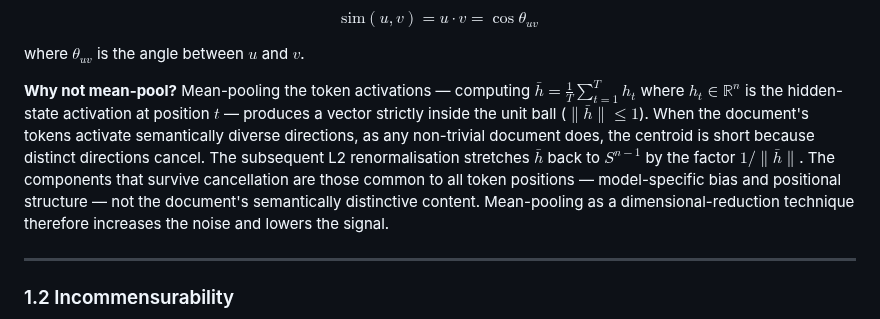
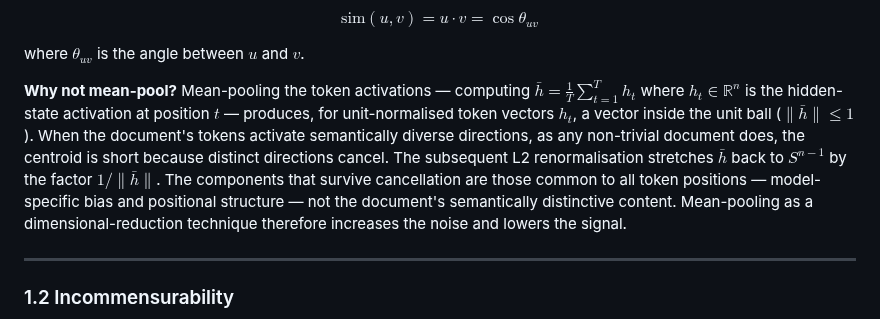
Before and after one commit to devlux76/q2, a Markdown page: DESIGN.md, the part around the change. GitHub-like rendering.

Commit message:
Potential fix for pull request finding
Co-authored-by: Copilot Autofix powered by AI <175728472+Copilot@users.noreply.github.com>

```diff
--- a/DESIGN.md
+++ b/DESIGN.md
@@ -52,14 +52,15 @@ where $\theta_{uv}$ is the angle between $u$ and $v$.
 
 **Why not mean-pool?** Mean-pooling the token activations — computing
 $\bar{h} = \frac{1}{T}\sum_{t=1}^{T} h_t$ where $h_t \in \mathbb{R}^n$ is the
-hidden-state activation at position $t$ — produces a vector strictly inside the unit
-ball ($\|\bar{h}\| \leq 1$). When the document's tokens activate semantically diverse
-directions, as any non-trivial document does, the centroid is short because distinct
-directions cancel. The subsequent L2 renormalisation stretches $\bar{h}$ back to
-$S^{n-1}$ by the factor $1/\|\bar{h}\|$. The components that survive cancellation are
-those common to all token positions — model-specific bias and positional structure —
-not the document's semantically distinctive content. Mean-pooling as a
-dimensional-reduction technique therefore increases the noise and lowers the signal.
+hidden-state activation at position $t$ — produces, for unit-normalised token vectors
+$h_t$, a vector inside the unit ball ($\|\bar{h}\| \leq 1$). When the document's tokens
+activate semantically diverse directions, as any non-trivial document does, the
+centroid is short because distinct directions cancel. The subsequent L2 renormalisation
+stretches $\bar{h}$ back to $S^{n-1}$ by the factor $1/\|\bar{h}\|$. The components that
+survive cancellation are those common to all token positions — model-specific bias and
+positional structure — not the document's semantically distinctive content.
+Mean-pooling as a dimensional-reduction technique therefore increases the noise and
+lowers the signal.
 
 ---
 
```
